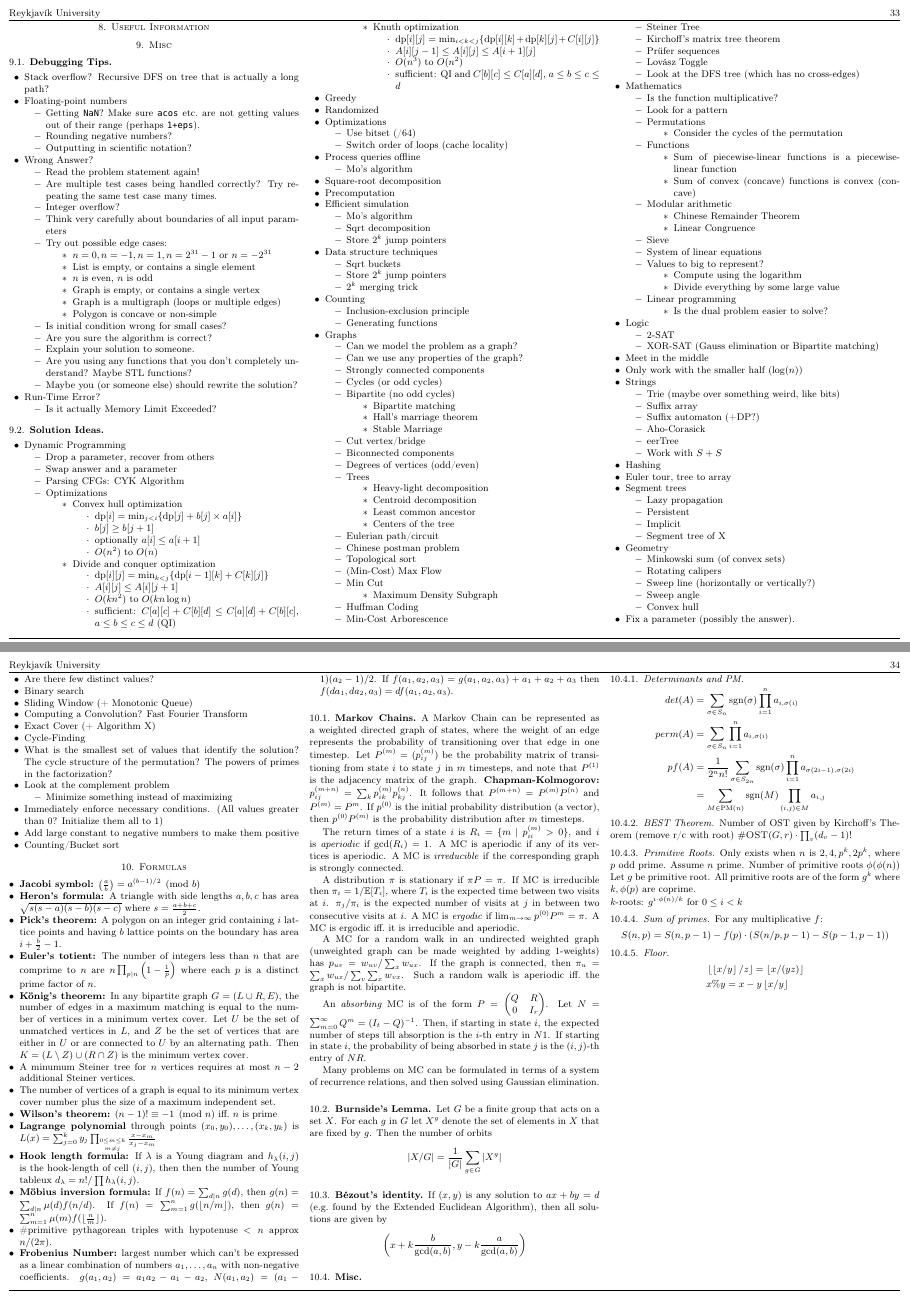
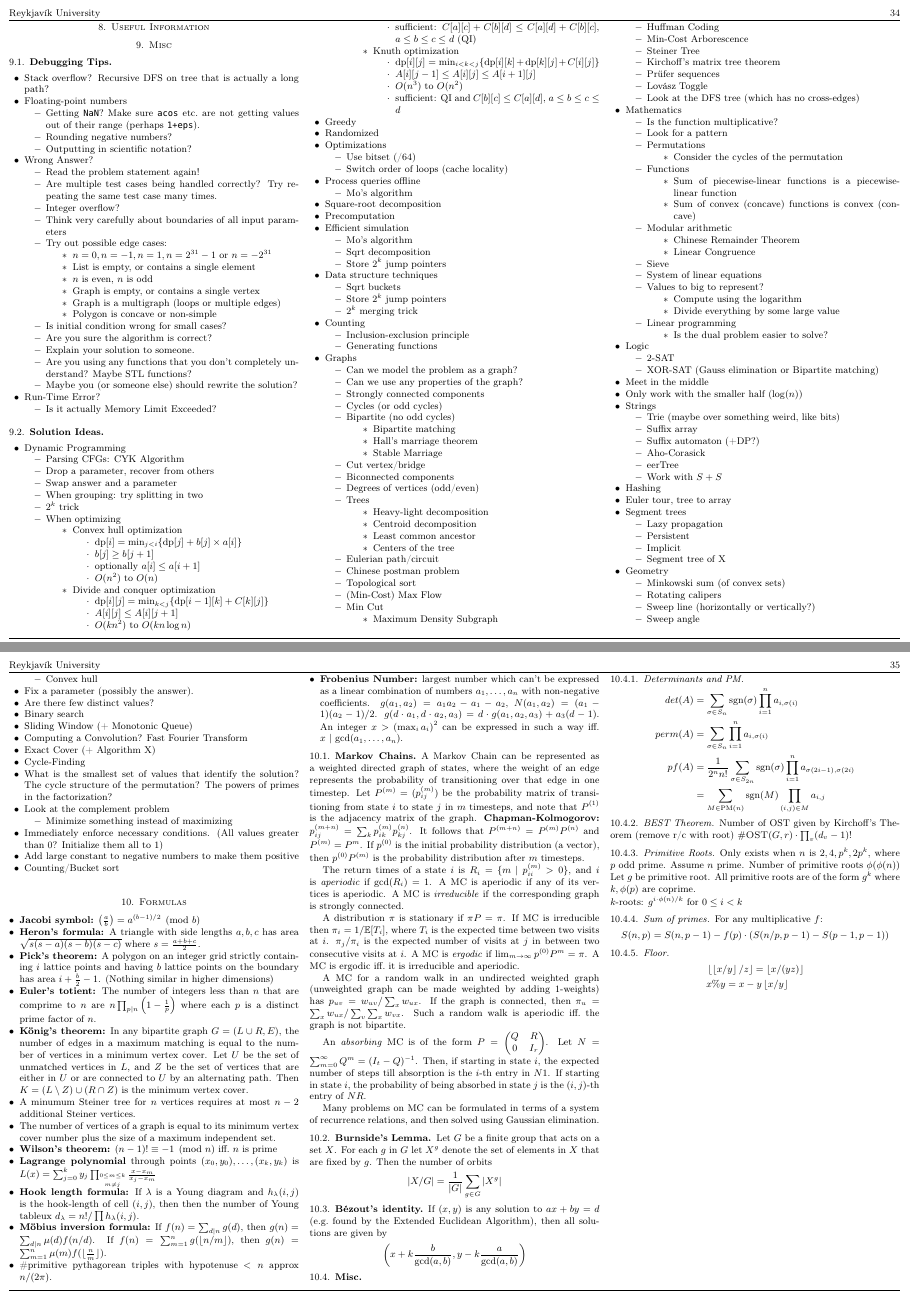
Before and after one commit to SuprDewd/CompetitiveProgramming, a LaTeX paper (comprog.tex): pages 33 and 34 of 35 before the commit and pages 34 and 35 of 36 after it, joined at a grey line. The pictures show the PDF file comprog.pdf that the author committed with the source.

Commit message:
Frobenius numbers and more

```diff
--- a/comprog.tex
+++ b/comprog.tex
@@ -802,10 +804,12 @@
             \begin{myitemize}
                 \item Dynamic Programming
                     \begin{itemize}
+                        \item Parsing CFGs: CYK Algorithm
                         \item Drop a parameter, recover from others
                         \item Swap answer and a parameter
-                        \item Parsing CFGs: CYK Algorithm
-                        \item Optimizations
+                        \item When grouping: try splitting in two
+                        \item $2^k$ trick
+                        \item When optimizing
                             \begin{itemize}
                                 \item Convex hull optimization
                                     \begin{itemize}
@@ -993,8 +997,9 @@
                 $a,b,c$ has area $\sqrt{s(s-a)(s-b)(s-c)}$ where $s =
                 \frac{a+b+c}{2}$.
             \item \textbf{Pick's theorem:} A polygon on an integer grid
-                containing $i$ lattice points and having $b$ lattice points on
-                the boundary has area $i + \frac{b}{2} - 1$.
+                strictly containing $i$ lattice points and having $b$ lattice
+                points on the boundary has area $i + \frac{b}{2} - 1$. (Nothing
+                similar in higher dimensions)
             \item \textbf{Euler's totient:} The number of integers less than
                 $n$ that are comprime to $n$ are $n\prod_{p|n}\left(1 - \frac{1}{p}\right)$
                 where each $p$ is a distinct prime factor of $n$.
@@ -1016,8 +1021,10 @@
             \item \textbf{Frobenius Number:} largest number which can't be
                 expressed as a linear combination of numbers $a_1,\ldots,a_n$
                 with non-negative coefficients. $g(a_1,a_2) = a_1a_2-a_1-a_2$,
-                $N(a_1,a_2)=(a_1-1)(a_2-1)/2$. If $f(a_1,a_2,a_3) =
-                g(a_1,a_2,a_3) + a_1+a_2+a_3$ then $f(d a_1,d a_2,a_3) = d f(a_1,a_2,a_3)$.
+                $N(a_1,a_2)=(a_1-1)(a_2-1)/2$. $g(d\cdot a_1,d\cdot a_2,a_3) =
+                d\cdot g(a_1,a_2,a_3) + a_3(d-1)$. An integer $x>\left(\max_i
+                a_i\right)^2$ can be expressed in such a way iff.\ $x\ |\
+                \mathrm{gcd}(a_1,\ldots,a_n)$.
         \end{itemize}
 
         \subsection{Markov Chains}
```
Also changed, not shown: comprog.pdf, comprog.tex (6 more changed lines).
